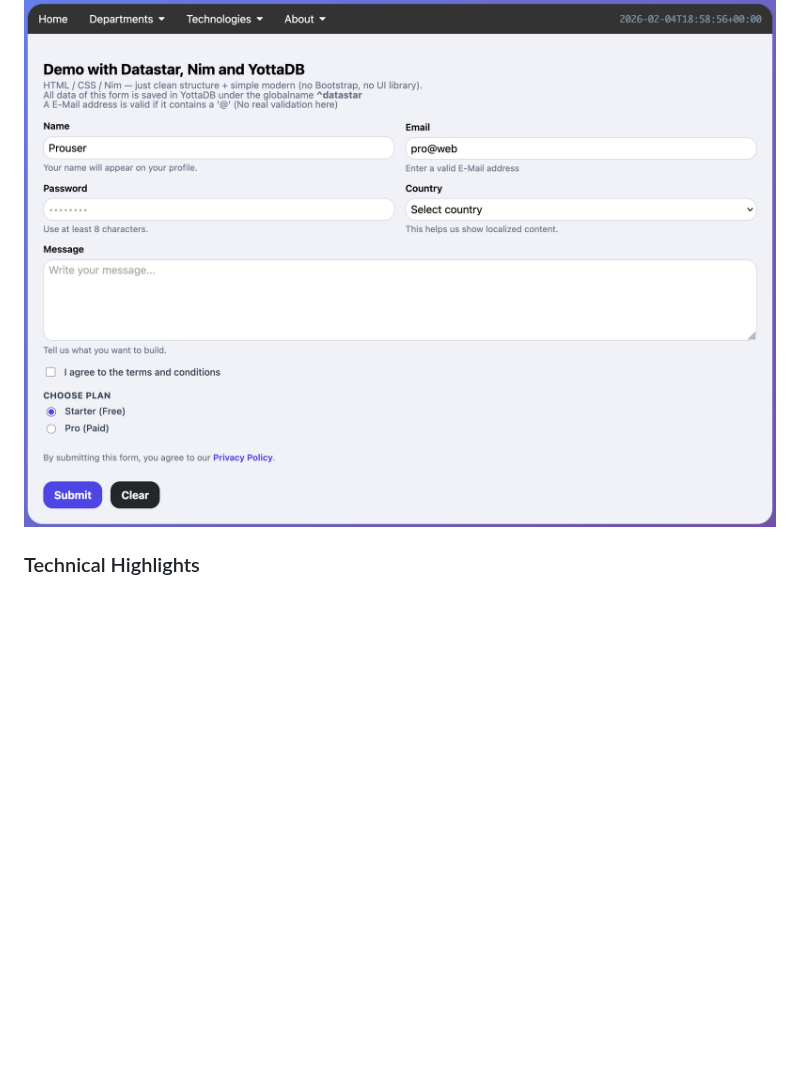
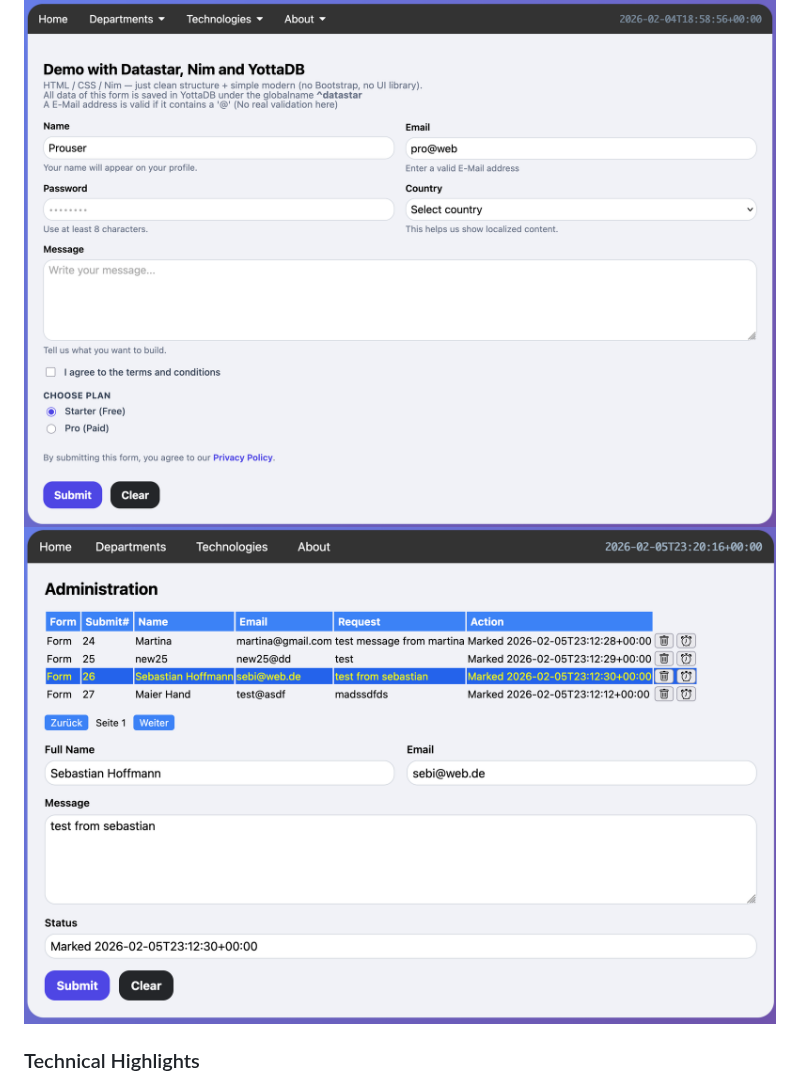
Before and after one commit to ljoeckel/nimydbsamples, a Markdown page: README.md, the part around the change. Rendered like a GitHub page; pictures changed too: screenshot_admin.png (added); blank space fills up the shorter version.

```diff
--- a/README.md
+++ b/README.md
@@ -19,6 +19,7 @@ Ensure you have YottaDB and Nim installed. For detailed setup instructions, plea
 A lightweight web application demonstrating how to capture, validate, and persist form data directly into YottaDB.
 
 ![Form Screenshot](screenshot_home.png)
+![Admin Screenshot](screenshot_admin.png)
 
 ### Technical Highlights
 * **Pure Backend Logic:** All validation, persistence, and UI updates are handled strictly on the server side.
```
Also changed, not shown: 9 other files.
